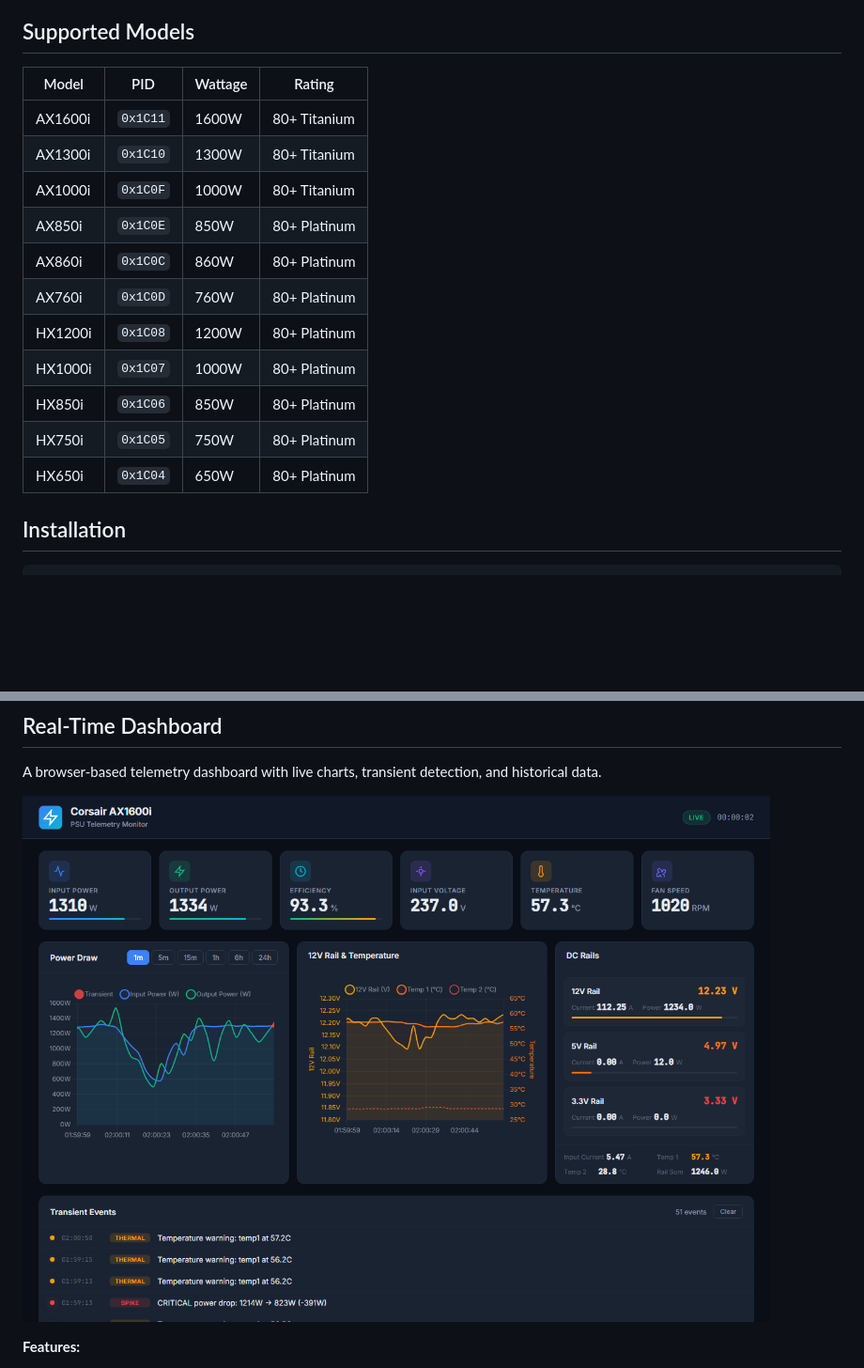
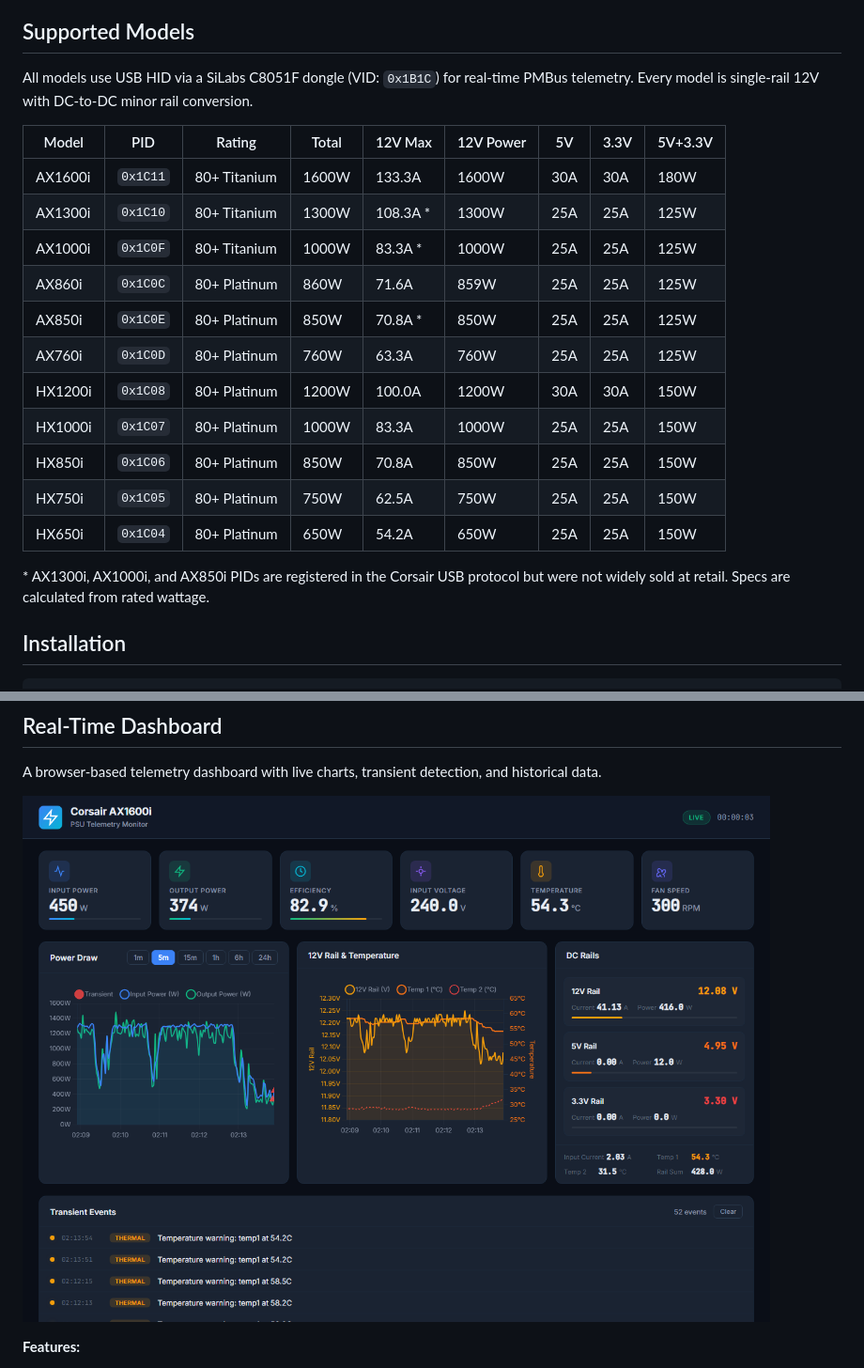
Before and after one commit to bencoster/corsair-psu-monitor, a Markdown page: README.md, 2 parts joined by grey strips. Shown at 94% size. Rendered like a GitHub page; pictures changed too: docs/dashboard.png; blank space fills up the shorter version.

Commit message:
Add per-rail power specs for all supported PSU models
Expand the supported models table with 12V max current/power,
5V/3.3V max current, and combined minor rail limits. Note three
PIDs (AX1300i, AX1000i, AX850i) registered in Corsair USB protocol
but not widely sold at retail. Update dashboard screenshot.

Co-Authored-By: Claude Opus 4.6 <noreply@anthropic.com>

```diff
--- a/README.md
+++ b/README.md
@@ -7,19 +7,25 @@ breakdowns directly from your PSU — no iCUE required.
 
 ## Supported Models
 
-| Model    | PID      | Wattage | Rating        |
-|----------|----------|---------|---------------|
-| AX1600i  | `0x1C11` | 1600W   | 80+ Titanium  |
-| AX1300i  | `0x1C10` | 1300W   | 80+ Titanium  |
-| AX1000i  | `0x1C0F` | 1000W   | 80+ Titanium  |
-| AX850i   | `0x1C0E` | 850W    | 80+ Platinum  |
-| AX860i   | `0x1C0C` | 860W    | 80+ Platinum  |
-| AX760i   | `0x1C0D` | 760W    | 80+ Platinum  |
-| HX1200i  | `0x1C08` | 1200W   | 80+ Platinum  |
-| HX1000i  | `0x1C07` | 1000W   | 80+ Platinum  |
-| HX850i   | `0x1C06` | 850W    | 80+ Platinum  |
-| HX750i   | `0x1C05` | 750W    | 80+ Platinum  |
-| HX650i   | `0x1C04` | 650W    | 80+ Platinum  |
+All models use USB HID via a SiLabs C8051F dongle (VID: `0x1B1C`) for real-time
+PMBus telemetry. Every model is single-rail 12V with DC-to-DC minor rail conversion.
+
+| Model    | PID      | Rating       | Total  | 12V Max   | 12V Power | 5V   | 3.3V | 5V+3.3V |
+|----------|----------|--------------|--------|-----------|-----------|------|------|----------|
+| AX1600i  | `0x1C11` | 80+ Titanium | 1600W  | 133.3A    | 1600W     | 30A  | 30A  | 180W     |
+| AX1300i  | `0x1C10` | 80+ Titanium | 1300W  | 108.3A \* | 1300W     | 25A  | 25A  | 125W     |
+| AX1000i  | `0x1C0F` | 80+ Titanium | 1000W  | 83.3A \*  | 1000W     | 25A  | 25A  | 125W     |
+| AX860i   | `0x1C0C` | 80+ Platinum | 860W   | 71.6A     | 859W      | 25A  | 25A  | 125W     |
+| AX850i   | `0x1C0E` | 80+ Platinum | 850W   | 70.8A \*  | 850W      | 25A  | 25A  | 125W     |
+| AX760i   | `0x1C0D` | 80+ Platinum | 760W   | 63.3A     | 760W      | 25A  | 25A  | 125W     |
+| HX1200i  | `0x1C08` | 80+ Platinum | 1200W  | 100.0A    | 1200W     | 30A  | 30A  | 150W     |
+| HX1000i  | `0x1C07` | 80+ Platinum | 1000W  | 83.3A     | 1000W     | 25A  | 25A  | 150W     |
+| HX850i   | `0x1C06` | 80+ Platinum | 850W   | 70.8A     | 850W      | 25A  | 25A  | 150W     |
+| HX750i   | `0x1C05` | 80+ Platinum | 750W   | 62.5A     | 750W      | 25A  | 25A  | 150W     |
+| HX650i   | `0x1C04` | 80+ Platinum | 650W   | 54.2A     | 650W      | 25A  | 25A  | 150W     |
+
+\* AX1300i, AX1000i, and AX850i PIDs are registered in the Corsair USB protocol but
+were not widely sold at retail. Specs are calculated from rated wattage.
 
 ## Installation
 
```
